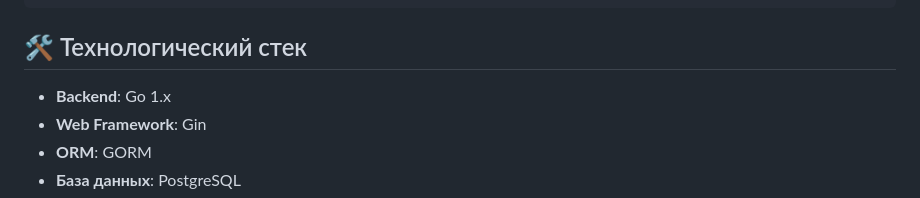
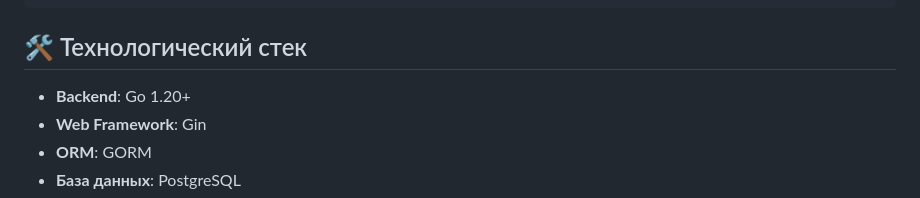
Before and after one commit to Wladim1r/Djin, a Markdown page: README.md, the part around the change. Drawn GitHub-style.

```diff
--- a/README.md
+++ b/README.md
@@ -22,7 +22,7 @@ internal/
 
 ## 🛠️ Технологический стек
 
-- **Backend**: Go 1.x
+- **Backend**: Go 1.20+
 - **Web Framework**: Gin
 - **ORM**: GORM
 - **База данных**: PostgreSQL
```
